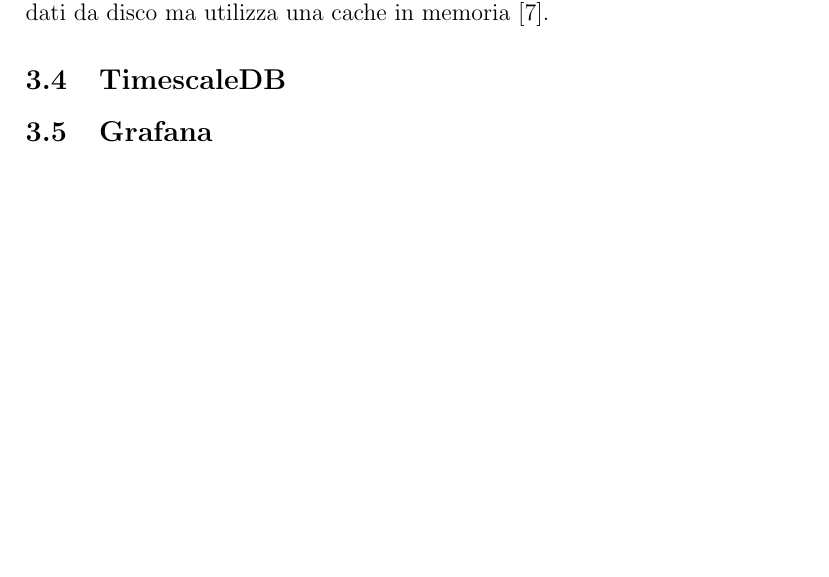
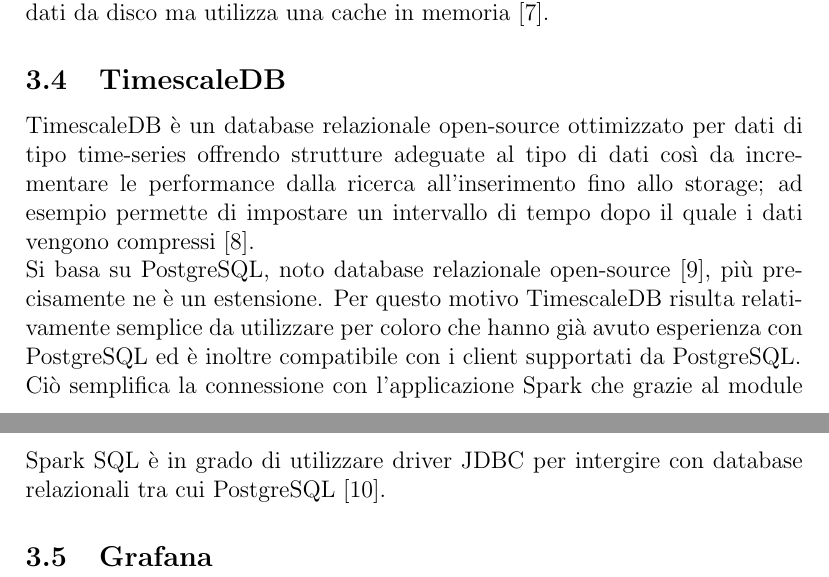
Before and after one commit to rpo19/coinscraper, a LaTeX document (report/Report.tex, which reads report/Componenti.tex): part of page 5 of 8 before the commit and two parts of pages 5 and 6 of 9 after it, the two joined at a grey line, cut so that both start at the same text, the shorter picture padded with empty space. Compiled offline with pdfLaTeX.

Commit message:
report components

```diff
--- a/report/Componenti.tex
+++ b/report/Componenti.tex
@@ -68,4 +68,20 @@
 
 \subsection{TimescaleDB}
 
+TimescaleDB è un database relazionale open-source ottimizzato per dati di tipo time-series
+offrendo strutture adeguate al tipo di dati così da incrementare le performance dalla ricerca
+all'inserimento fino allo storage; ad esempio permette di impostare un intervallo di tempo
+dopo il quale i dati vengono compressi \cite{timescale}.
+\\
+Si basa su PostgreSQL, noto database relazionale open-source \cite{postgresql}, più precisamente
+ne è un estensione. Per questo motivo TimescaleDB risulta relativamente semplice da utilizzare
+per coloro che hanno già avuto esperienza con PostgreSQL ed è inoltre compatibile con i client
+supportati da PostgreSQL.
+\\
+Ciò semplifica la connessione con l'applicazione Spark che grazie al module Spark SQL è in grado
+di utilizzare driver JDBC per intergire con database relazionali tra cui PostgreSQL
+\cite{spark_sql}.
+
 \subsection{Grafana}
+
+% prima definire query
```
Also changed, not shown: report/Dati.tex (+2 -0 lines), report/Report.bib (+18 -0 lines).
